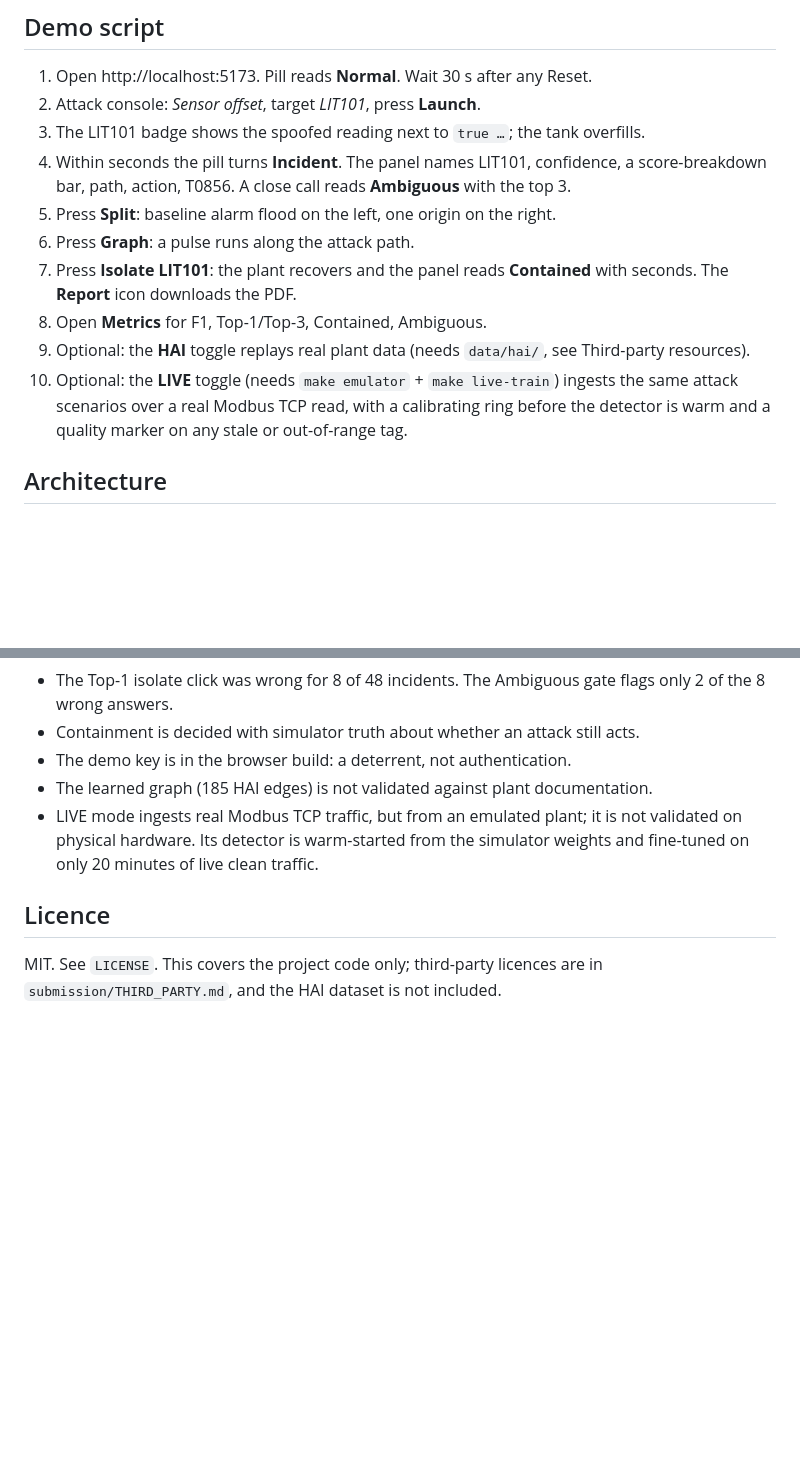
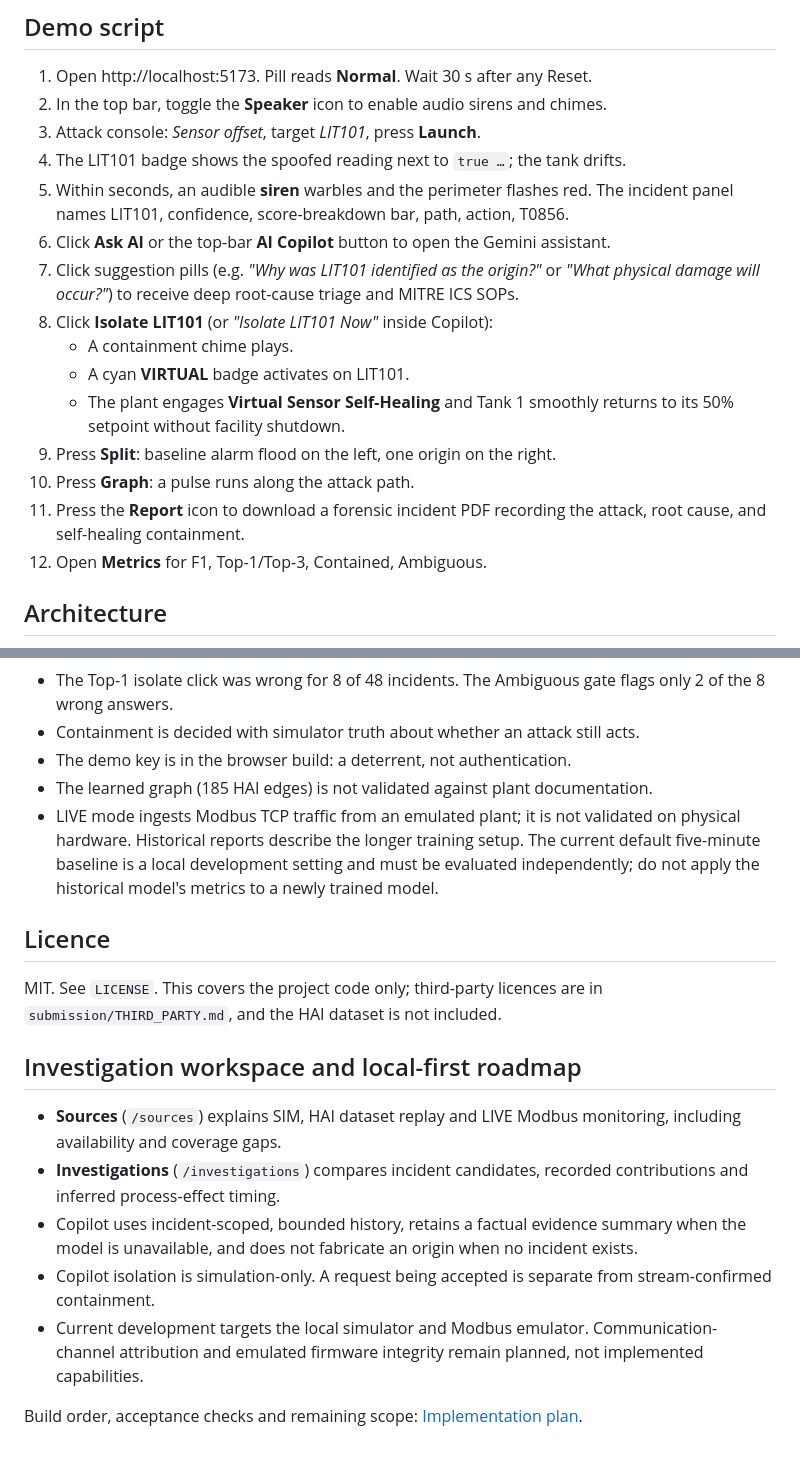
Before and after one commit to jinsu-2005/TechWizards, a Markdown page: README.md, 2 parts joined by grey strips. Drawn GitHub-style; blank space fills up the shorter version.

````diff
--- a/README.md
+++ b/README.md
@@ -23,15 +46,20 @@ LIVE mode (optional, real protocol): the submission ships a small (~1.5 MB) pret
 
 ## Demo script
 1. Open http://localhost:5173. Pill reads **Normal**. Wait 30 s after any Reset.
-2. Attack console: *Sensor offset*, target *LIT101*, press **Launch**.
-3. The LIT101 badge shows the spoofed reading next to `true …`; the tank overfills.
-4. Within seconds the pill turns **Incident**. The panel names LIT101, confidence, a score-breakdown bar, path, action, T0856. A close call reads **Ambiguous** with the top 3.
-5. Press **Split**: baseline alarm flood on the left, one origin on the right.
-6. Press **Graph**: a pulse runs along the attack path.
-7. Press **Isolate LIT101**: the plant recovers and the panel reads **Contained** with seconds. The **Report** icon downloads the PDF.
-8. Open **Metrics** for F1, Top-1/Top-3, Contained, Ambiguous.
-9. Optional: the **HAI** toggle replays real plant data (needs `data/hai/`, see Third-party resources).
-10. Optional: the **LIVE** toggle (needs `make emulator` + `make live-train`) ingests the same attack scenarios over a real Modbus TCP read, with a calibrating ring before the detector is warm and a quality marker on any stale or out-of-range tag.
+2. In the top bar, toggle the **Speaker** icon to enable audio sirens and chimes.
+3. Attack console: *Sensor offset*, target *LIT101*, press **Launch**.
+4. The LIT101 badge shows the spoofed reading next to `true …`; the tank drifts.
+5. Within seconds, an audible **siren** warbles and the perimeter flashes red. The incident panel names LIT101, confidence, score-breakdown bar, path, action, T0856.
+6. Click **Ask AI** or the top-bar **AI Copilot** button to open the Gemini assistant.
+7. Click suggestion pills (e.g. *"Why was LIT101 identified as the origin?"* or *"What physical damage will occur?"*) to receive deep root-cause triage and MITRE ICS SOPs.
+8. Click **Isolate LIT101** (or *"Isolate LIT101 Now"* inside Copilot):
+   - A containment chime plays.
+   - A cyan **VIRTUAL** badge activates on LIT101.
+   - The plant engages **Virtual Sensor Self-Healing** and Tank 1 smoothly returns to its 50% setpoint without facility shutdown.
+9. Press **Split**: baseline alarm flood on the left, one origin on the right.
+10. Press **Graph**: a pulse runs along the attack path.
+11. Press the **Report** icon to download a forensic incident PDF recording the attack, root cause, and self-healing containment.
+12. Open **Metrics** for F1, Top-1/Top-3, Contained, Ambiguous.
 
 ## Architecture
 ```mermaid
@@ -76,7 +104,18 @@ Libraries, dataset, fonts and MITRE data are listed with versions and licences i
 - Containment is decided with simulator truth about whether an attack still acts.
 - The demo key is in the browser build: a deterrent, not authentication.
 - The learned graph (185 HAI edges) is not validated against plant documentation.
-- LIVE mode ingests real Modbus TCP traffic, but from an emulated plant; it is not validated on physical hardware. Its detector is warm-started from the simulator weights and fine-tuned on only 20 minutes of live clean traffic.
+- LIVE mode ingests Modbus TCP traffic from an emulated plant; it is not validated on physical hardware. Historical reports describe the longer training setup. The current default five-minute baseline is a local development setting and must be evaluated independently; do not apply the historical model's metrics to a newly trained model.
 
 ## Licence
 MIT. See `LICENSE`. This covers the project code only; third-party licences are in `submission/THIRD_PARTY.md`, and the HAI dataset is not included.
+
+
+## Investigation workspace and local-first roadmap
+
+- **Sources** (`/sources`) explains SIM, HAI dataset replay and LIVE Modbus monitoring, including availability and coverage gaps.
+- **Investigations** (`/investigations`) compares incident candidates, recorded contributions and inferred process-effect timing.
+- Copilot uses incident-scoped, bounded history, retains a factual evidence summary when the model is unavailable, and does not fabricate an origin when no incident exists.
+- Copilot isolation is simulation-only. A request being accepted is separate from stream-confirmed containment.
+- Current development targets the local simulator and Modbus emulator. Communication-channel attribution and emulated firmware integrity remain planned, not implemented capabilities.
+
+Build order, acceptance checks and remaining scope: [Implementation plan](docs/IMPLEMENTATION_PLAN.md).
````
Also changed, not shown: other parts of README.md (+26 -3 lines).
